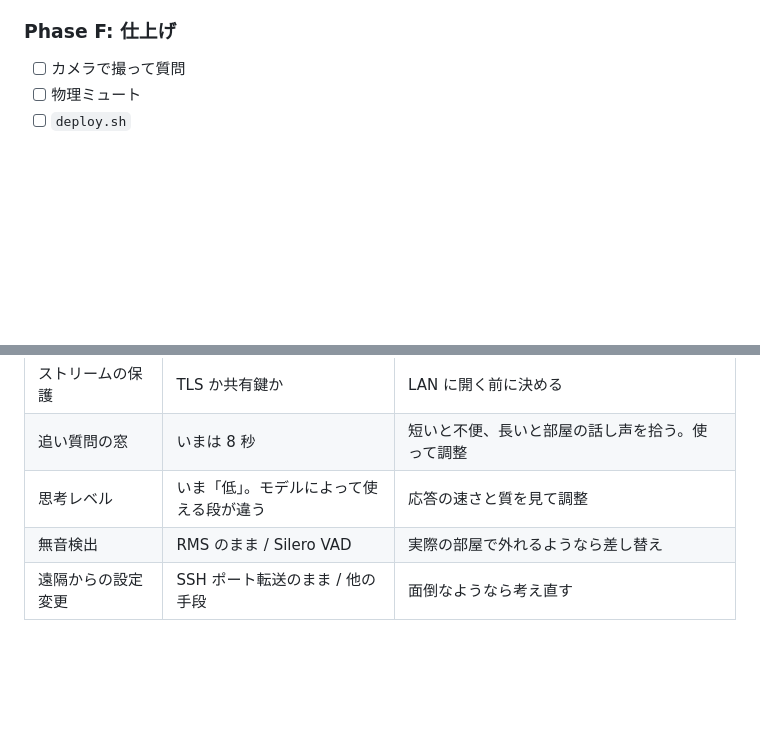
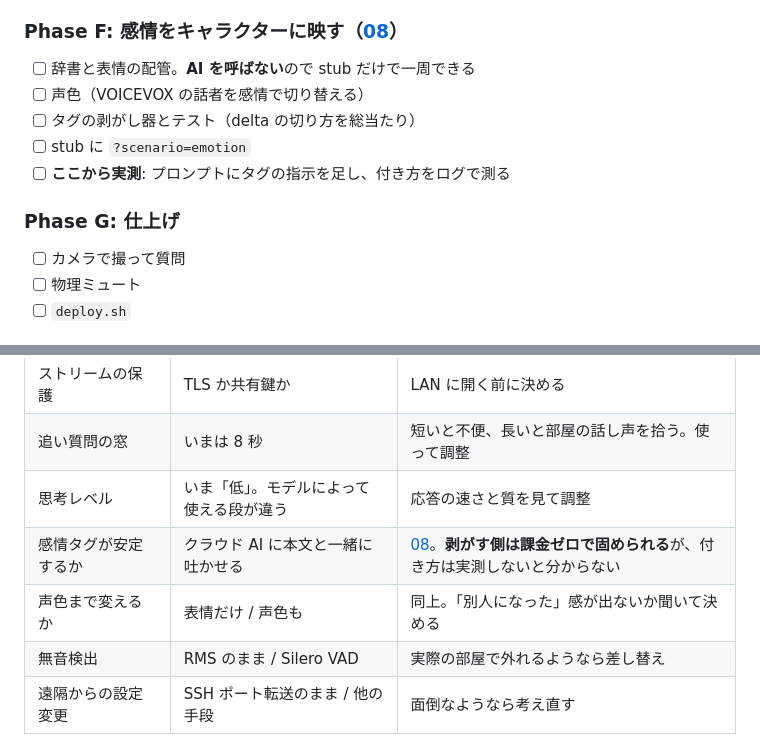
Before and after one commit to cathandnya/aichat-device, a Markdown page: docs/04-roadmap.md, 2 parts joined by grey strips. Rendered like a GitHub page; blank space fills up the shorter version.

```diff
--- a/docs/04-roadmap.md
+++ b/docs/04-roadmap.md
@@ -91,7 +91,14 @@
 - [ ] **音声を流す経路を保護する**（TLS か共有鍵）。部屋の音が常時 LAN を流れる
 - [ ] ケース・スタンド
 
-### Phase F: 仕上げ
+### Phase F: 感情をキャラクターに映す（[08](08-emotion.md)）
+- [ ] 辞書と表情の配管。**AI を呼ばない**ので stub だけで一周できる
+- [ ] 声色（VOICEVOX の話者を感情で切り替える）
+- [ ] タグの剥がし器とテスト（delta の切り方を総当たり）
+- [ ] stub に `?scenario=emotion`
+- [ ] **ここから実測**: プロンプトにタグの指示を足し、付き方をログで測る
+
+### Phase G: 仕上げ
 - [ ] カメラで撮って質問
 - [ ] 物理ミュート
 - [ ] `deploy.sh`
@@ -107,6 +114,8 @@
 | ストリームの保護 | TLS か共有鍵か | LAN に開く前に決める |
 | 追い質問の窓 | いまは 8 秒 | 短いと不便、長いと部屋の話し声を拾う。使って調整 |
 | 思考レベル | いま「低」。モデルによって使える段が違う | 応答の速さと質を見て調整 |
+| 感情タグが安定するか | クラウド AI に本文と一緒に吐かせる | [08](08-emotion.md)。**剥がす側は課金ゼロで固められる**が、付き方は実測しないと分からない |
+| 声色まで変えるか | 表情だけ / 声色も | 同上。「別人になった」感が出ないか聞いて決める |
 | 無音検出 | RMS のまま / Silero VAD | 実際の部屋で外れるようなら差し替え |
 | 遠隔からの設定変更 | SSH ポート転送のまま / 他の手段 | 面倒なようなら考え直す |
 
```
Also changed, not shown: README.md (+1 -1 lines), docs/08-emotion.md (added, +318 -0 lines).
